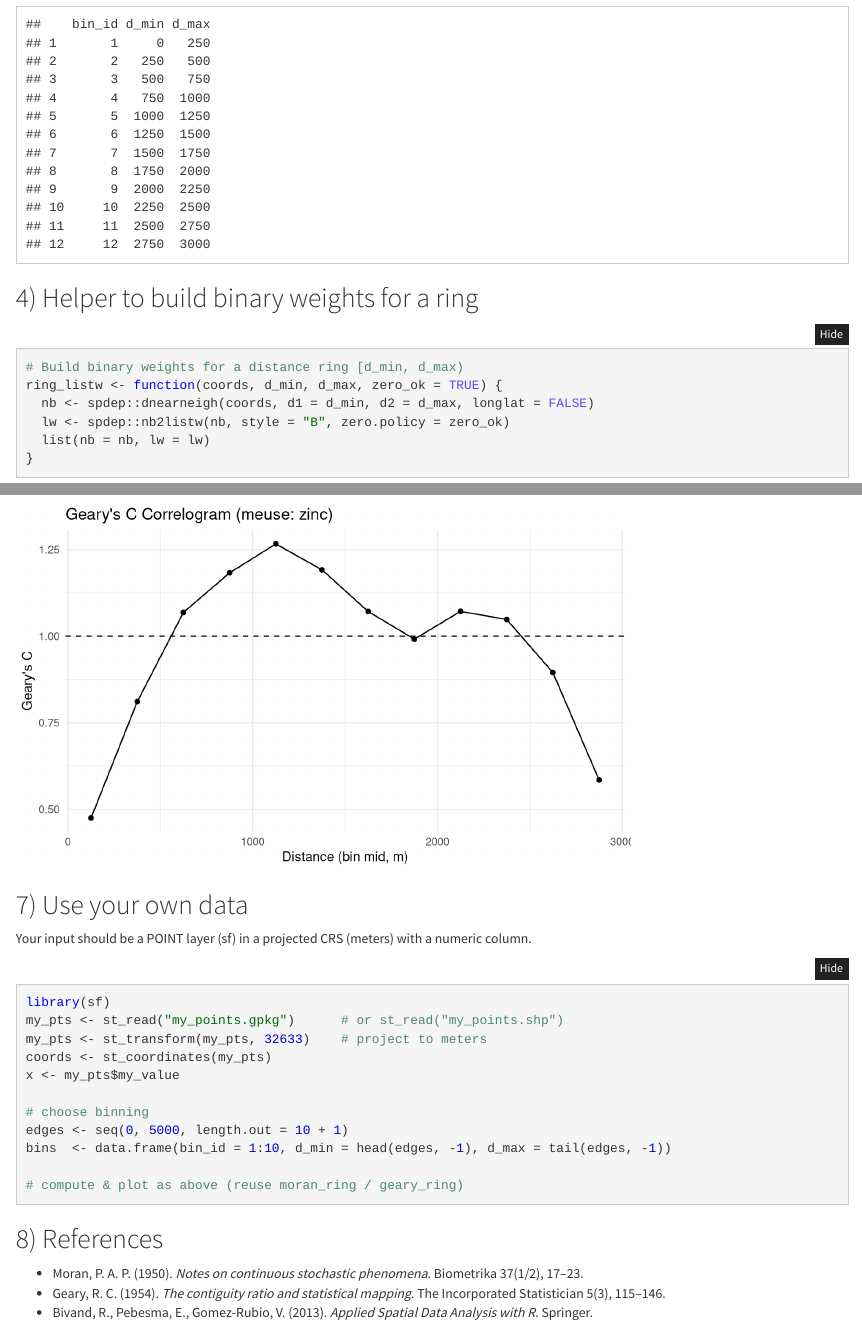
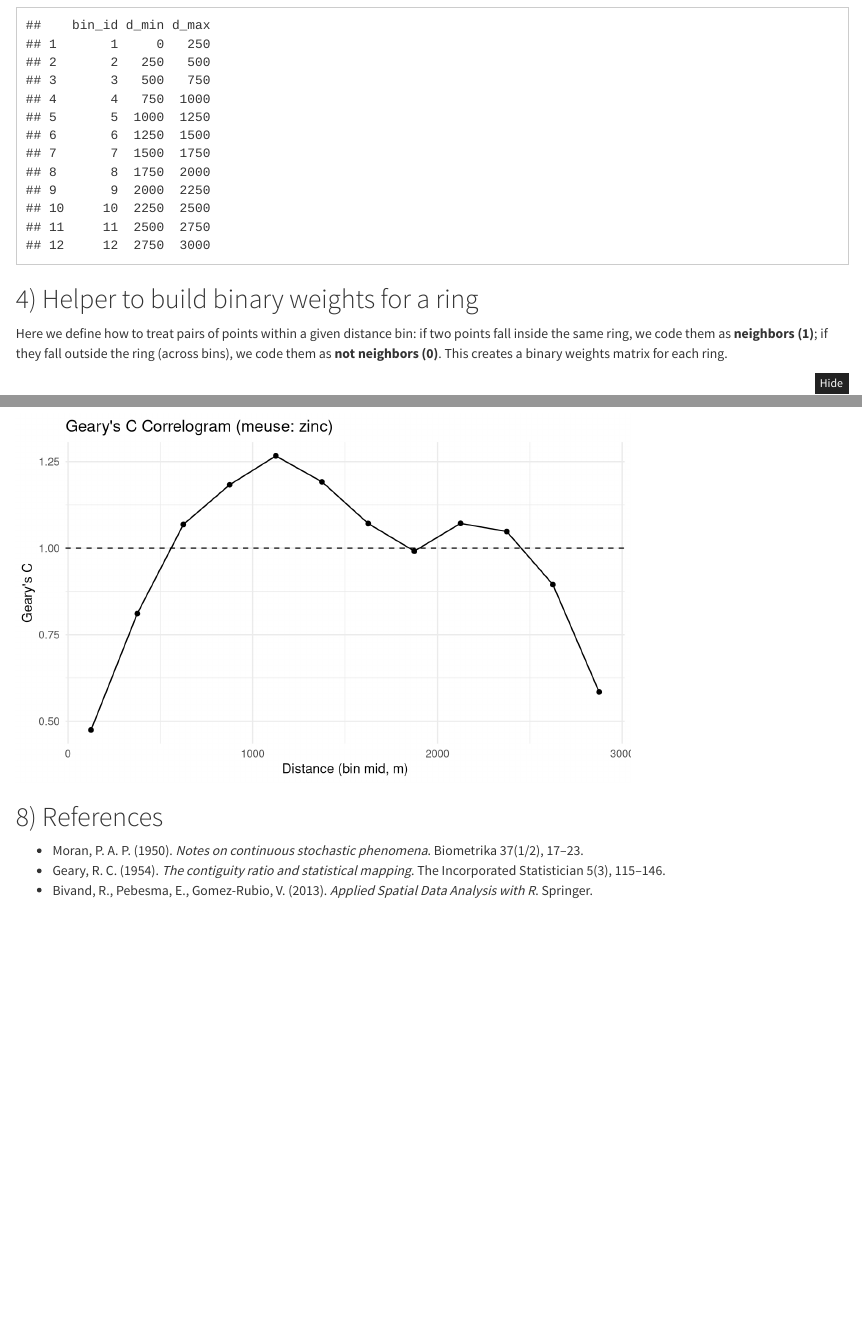
Before and after one commit to parker-group/spcorrelogram_tutorial1, an R Markdown document (correlogram_tutorial1.rmd): the page in a window 1100 px wide, from 7570 px down before the commit and from 7630 px down after it, so that both start at the same text, and a second part further down, joined at a grey line. Rendered offline with R 4.5, knitr and Pandoc, with nearby package versions; folded parts are opened.

Commit message:
Update tutorial: add toy Moran’s I examples, clean explanations, rebuild index.html

````diff
--- a/correlogram_tutorial1.rmd
+++ b/correlogram_tutorial1.rmd
@@ -96,7 +96,7 @@ text(0.1, -0.1, sprintf("Moran's I = %.2f", mi$estimate[1]), cex = 0.9)
 points(counts$z, counts$l, pch = 16, cex = 1.2)
 text(counts$z, counts$l, labels = counts$n, pos = 3, cex = 0.9)
 
-par(op)
+par(op) # restore original settings; not strictly needed in Rmd, but prevents layout carry-over in scripts
 ```
 
 #### No spatial autocorrelation (Moran's I ≈ 0)
@@ -135,7 +135,7 @@ text(0.1, 0.1, sprintf("Moran's I = %.2f", mi$estimate[1]), cex = 0.9)
 points(counts$z, counts$l, pch = 16, cex = 1.2)
 text(counts$z, counts$l, labels = counts$n, pos = 3, cex = 0.9)
 
-par(op)
+par(op) # restore original settings; not strictly needed in Rmd, but prevents layout carry-over in scripts
 ```
 
 #### Clustering (Moran's I ≈ +1)
@@ -174,6 +174,6 @@ text(0.1, 0.1, sprintf("Moran's I = %.2f", mi$estimate[1]), cex = 0.9)
 points(counts$z, counts$l, pch = 16, cex = 1.2)
 text(counts$z, counts$l, labels = counts$n, pos = 3, cex = 0.9)
 
-par(op)
+par(op) # restore original settings; not strictly needed in Rmd, but prevents layout carry-over in scripts
 ```
 
@@ -210,7 +210,7 @@ plot(d, semivar, type = "b", pch = 16, ylim = c(0, 1.2),
      main = "Illustrative Semivariogram")
 abline(h = 1, lty = 2)
 
-par(op)
+par(op) # restore original settings; not strictly needed in Rmd, but prevents layout carry-over in scripts
 ```
 
 > **Note:** These curves are **simulated** to highlight interpretation, not estimated from real data.
@@ -249,6 +249,7 @@ bins
 ```
 
 ## 4) Helper to build binary weights for a ring
+Here we define how to treat pairs of points within a given distance bin: if two points fall inside the same ring, we code them as **neighbors (1)**; if they fall outside the ring (across bins), we code them as **not neighbors (0)**. This creates a binary weights matrix for each ring.
 
 ```{r}
 # Build binary weights for a distance ring [d_min, d_max)
@@ -331,23 +332,6 @@ ggplot(res_C, aes(mid, C)) +
   theme_minimal()
 ```
 
-## 7) Use your own data
-
-Your input should be a POINT layer (sf) in a projected CRS (meters) with a numeric column.
-
-```{r, eval=FALSE}
-library(sf)
-my_pts <- st_read("my_points.gpkg")      # or st_read("my_points.shp")
-my_pts <- st_transform(my_pts, 32633)    # project to meters
-coords <- st_coordinates(my_pts)
-x <- my_pts$my_value
-
-# choose binning
-edges <- seq(0, 5000, length.out = 10 + 1)
-bins  <- data.frame(bin_id = 1:10, d_min = head(edges, -1), d_max = tail(edges, -1))
-
-# compute & plot as above (reuse moran_ring / geary_ring)
-```
 
 ## 8) References
 
````
Also changed, not shown: index.html, correlogram_tutorial1.rmd (4 more changed lines).
